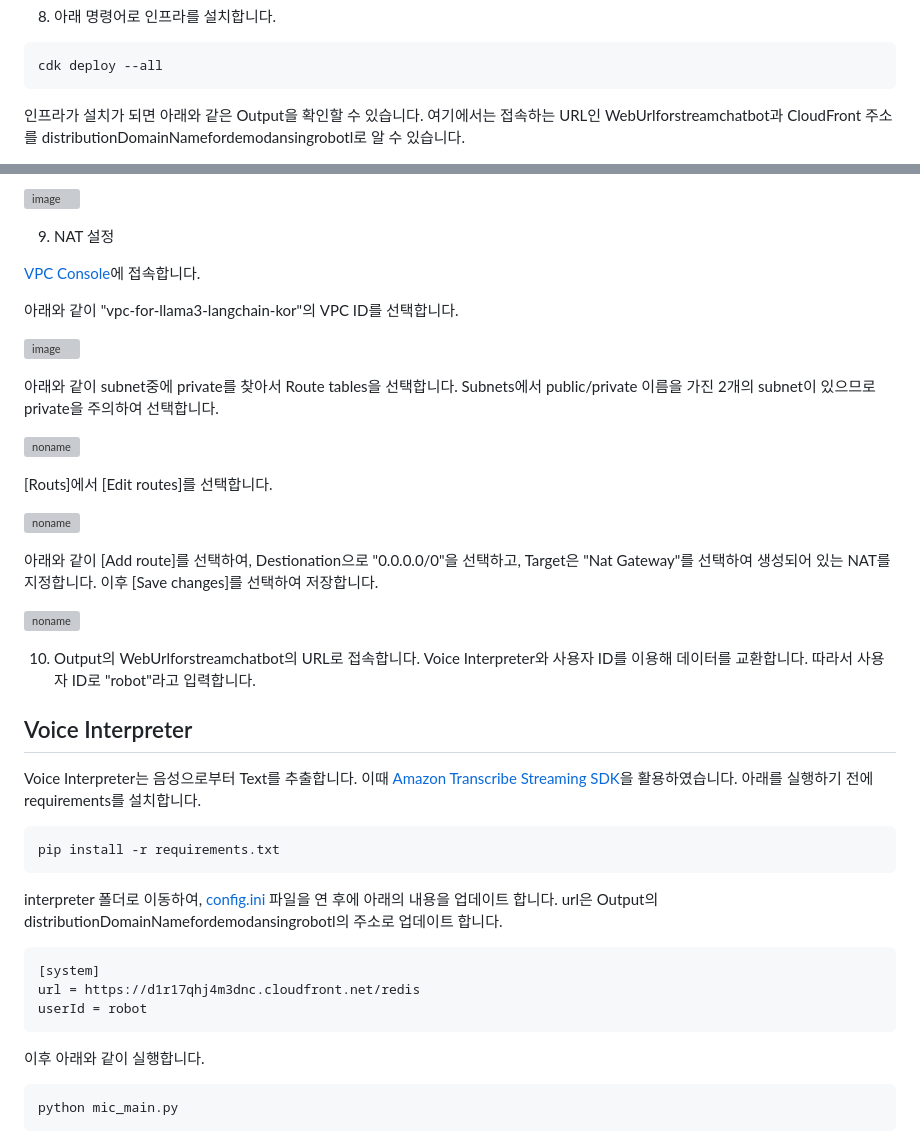
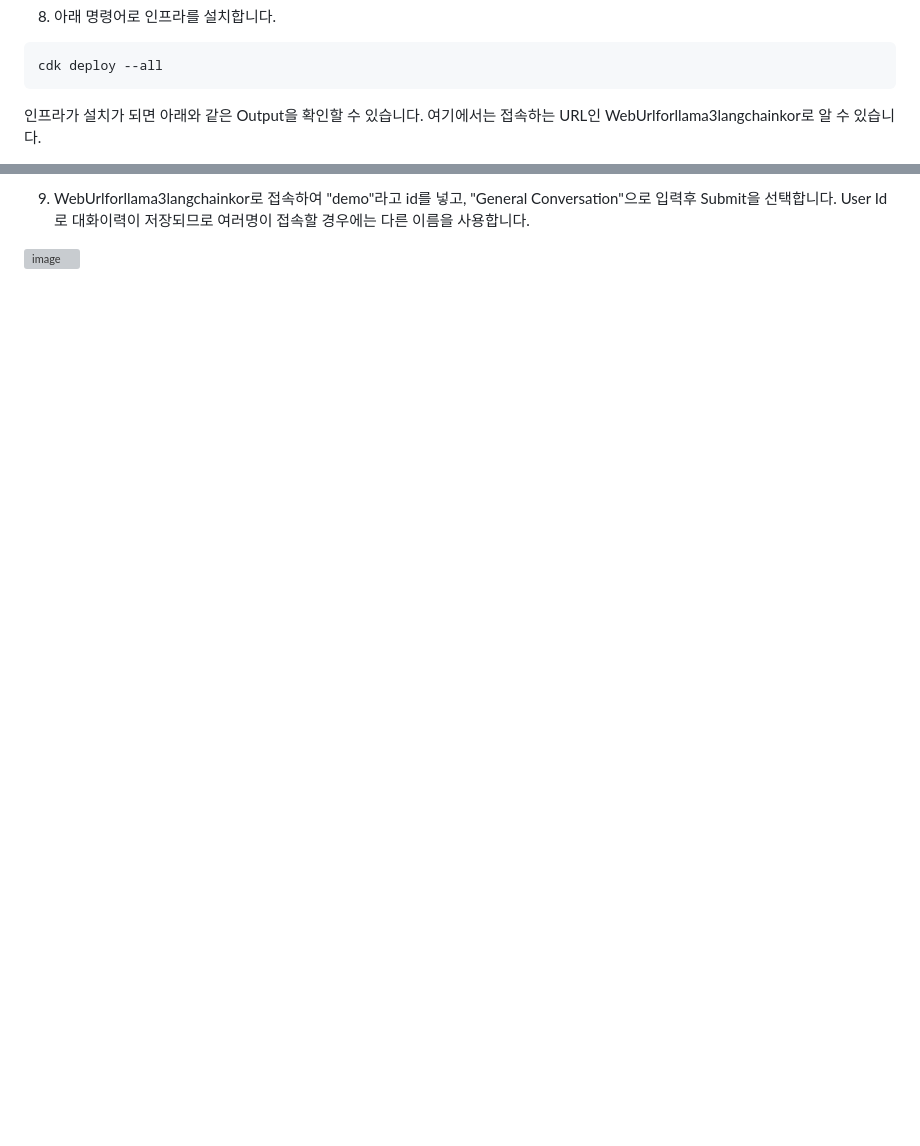
Before and after one commit to kyopark2014/llama3-langchain-kor, a Markdown page: deployment.md, 2 parts joined by grey strips. Drawn GitHub-style; blank space fills up the shorter version; grey boxes are pictures that could not be loaded.

````diff
--- a/deployment.md
+++ b/deployment.md
@@ -70,5 +70,5 @@ cdk bootstrap aws://[account-id]/ap-northeast-2
 cdk deploy --all
 ```
 
-인프라가 설치가 되면 아래와 같은 Output을 확인할 수 있습니다. 여기에서는 접속하는 URL인 WebUrlforstreamchatbot과 CloudFront 주소를 distributionDomainNamefordemodansingrobotl로 알 수 있습니다.
+인프라가 설치가 되면 아래와 같은 Output을 확인할 수 있습니다. 여기에서는 접속하는 URL인 WebUrlforllama3langchainkor로 알 수 있습니다.
 
@@ -75,46 +76,4 @@ cdk deploy --all
 
-![image](https://github.com/kyopark2014/demo-ai-dansing-robot/assets/52392004/f39623bc-6574-4e62-abfd-b0605d42436c)
+9) WebUrlforllama3langchainkor로 접속하여 "demo"라고 id를 넣고, "General Conversation"으로 입력후 Submit을 선택합니다. User Id로 대화이력이 저장되므로 여러명이 접속할 경우에는 다른 이름을 사용합니다.
 
-9) NAT 설정
-
-[VPC Console](https://ap-northeast-2.console.aws.amazon.com/vpcconsole/home?region=ap-northeast-2#vpcs:)에 접속합니다.
-
-아래와 같이 "vpc-for-llama3-langchain-kor"의 VPC ID를 선택합니다.
-
-![image](https://github.com/kyopark2014/llama3-langchain-kor/assets/52392004/764dd596-c8b9-4c89-80c5-ba612d5829a7)
-
-아래와 같이 subnet중에 private를 찾아서 Route tables을 선택합니다. Subnets에서 public/private 이름을 가진 2개의 subnet이 있으므로 private을 주의하여 선택합니다.
-
-![noname](https://github.com/kyopark2014/llama3-langchain-kor/assets/52392004/cbf27381-9c73-460d-89eb-0682d5bea066)
-
-[Routs]에서 [Edit routes]를 선택합니다.
-
-![noname](https://github.com/kyopark2014/llama3-langchain-kor/assets/52392004/047be27b-0518-475a-ba9a-a9fe3e781cc2)
-
-아래와 같이 [Add route]를 선택하여, Destionation으로 "0.0.0.0/0"을 선택하고, Target은 "Nat Gateway"를 선택하여 생성되어 있는 NAT를 지정합니다. 이후 [Save changes]를 선택하여 저장합니다.
-
-![noname](https://github.com/kyopark2014/llama3-langchain-kor/assets/52392004/a03e9e9e-b49b-4210-96d3-c0c1cd0f3493)
-
-10) Output의 WebUrlforstreamchatbot의 URL로 접속합니다. Voice Interpreter와 사용자 ID를 이용해 데이터를 교환합니다. 따라서 사용자 ID로 "robot"라고 입력합니다.
-
-## Voice Interpreter
-
-Voice Interpreter는 음성으로부터 Text를 추출합니다. 이때 [Amazon Transcribe Streaming SDK](https://github.com/awslabs/amazon-transcribe-streaming-sdk)을 활용하였습니다. 아래를 실행하기 전에 requirements를 설치합니다.
-
-```text
-pip install -r requirements.txt
-```
-
-interpreter 폴더로 이동하여, [config.ini](./interpreter/config.ini) 파일을 연 후에 아래의 내용을 업데이트 합니다. url은 Output의 distributionDomainNamefordemodansingrobotl의 주소로 업데이트 합니다.
-
-```text
-[system]
-url = https://d1r17qhj4m3dnc.cloudfront.net/redis
-userId = robot
-```
-
-이후 아래와 같이 실행합니다.
-
-```text
-python mic_main.py
-```
+![image](https://github.com/kyopark2014/llama3-langchain-kor/assets/52392004/dfccc134-e731-41cb-b78a-d111ed742244)
````
Also changed, not shown: other parts of deployment.md (+1 -0 lines).
